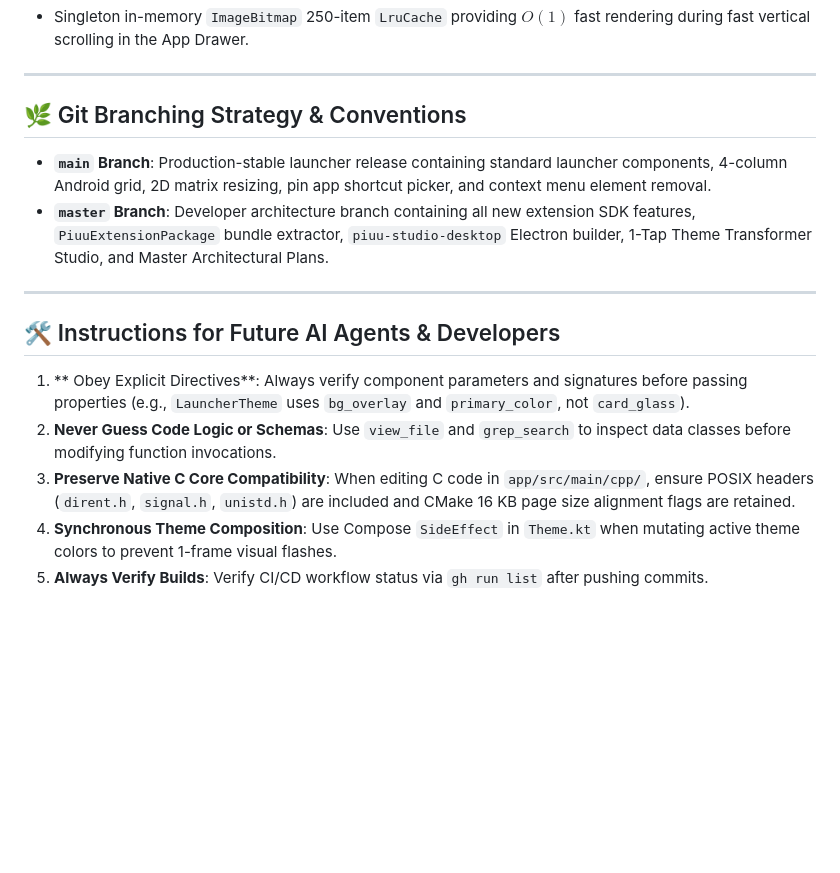
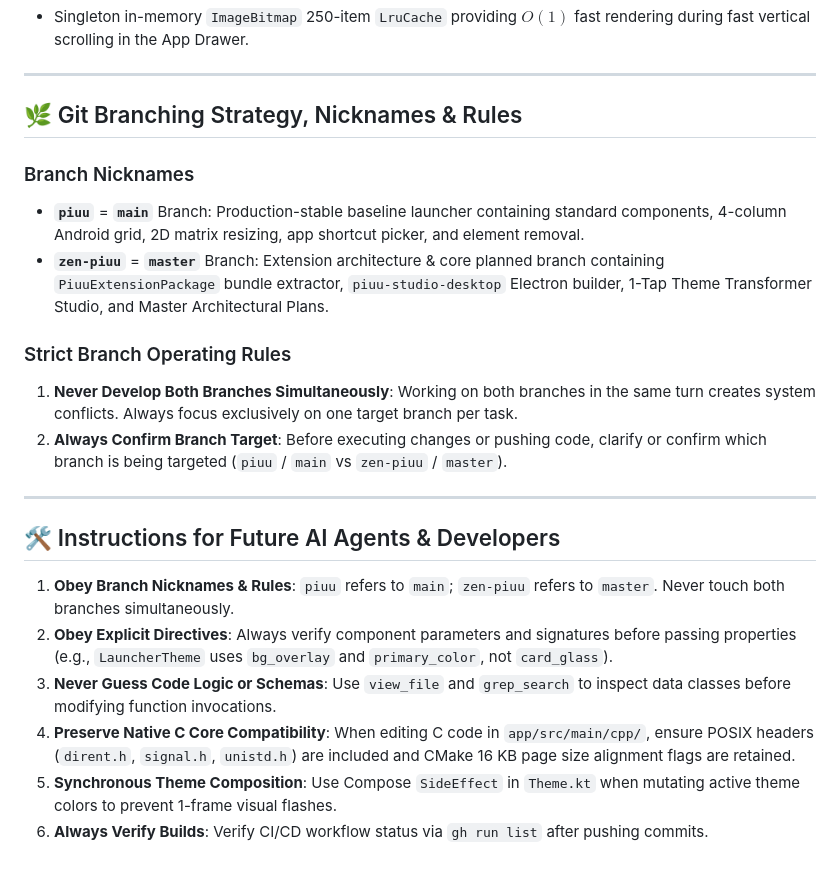
Before and after one commit to polymath-main/Piuu-Unified-Launcher-Android, a Markdown page: AGENTS.md, the part around the change. GitHub-like rendering; blank space fills up the shorter version.

Commit message:
docs: sync branch nicknames to zen-piuu

```diff
--- a/AGENTS.md
+++ b/AGENTS.md
@@ -68,17 +68,23 @@ graph TD
 
 ---
 
-## 🌿 Git Branching Strategy & Conventions
+## 🌿 Git Branching Strategy, Nicknames & Rules
 
-* **`main` Branch**: Production-stable launcher release containing standard launcher components, 4-column Android grid, 2D matrix resizing, pin app shortcut picker, and context menu element removal.
-* **`master` Branch**: Developer architecture branch containing all new extension SDK features, `PiuuExtensionPackage` bundle extractor, `piuu-studio-desktop` Electron builder, 1-Tap Theme Transformer Studio, and Master Architectural Plans.
+### Branch Nicknames
+* **`piuu`** = **`main`** Branch: Production-stable baseline launcher containing standard components, 4-column Android grid, 2D matrix resizing, app shortcut picker, and element removal.
+* **`zen-piuu`** = **`master`** Branch: Extension architecture & core planned branch containing `PiuuExtensionPackage` bundle extractor, `piuu-studio-desktop` Electron builder, 1-Tap Theme Transformer Studio, and Master Architectural Plans.
+
+### Strict Branch Operating Rules
+1. **Never Develop Both Branches Simultaneously**: Working on both branches in the same turn creates system conflicts. Always focus exclusively on one target branch per task.
+2. **Always Confirm Branch Target**: Before executing changes or pushing code, clarify or confirm which branch is being targeted (`piuu` / `main` vs `zen-piuu` / `master`).
 
 ---
 
 ## 🛠️ Instructions for Future AI Agents & Developers
 
-1. ** Obey Explicit Directives**: Always verify component parameters and signatures before passing properties (e.g., `LauncherTheme` uses `bg_overlay` and `primary_color`, not `card_glass`).
-2. **Never Guess Code Logic or Schemas**: Use `view_file` and `grep_search` to inspect data classes before modifying function invocations.
-3. **Preserve Native C Core Compatibility**: When editing C code in `app/src/main/cpp/`, ensure POSIX headers (`dirent.h`, `signal.h`, `unistd.h`) are included and CMake 16 KB page size alignment flags are retained.
-4. **Synchronous Theme Composition**: Use Compose `SideEffect` in `Theme.kt` when mutating active theme colors to prevent 1-frame visual flashes.
-5. **Always Verify Builds**: Verify CI/CD workflow status via `gh run list` after pushing commits.
+1. **Obey Branch Nicknames & Rules**: `piuu` refers to `main`; `zen-piuu` refers to `master`. Never touch both branches simultaneously.
+2. **Obey Explicit Directives**: Always verify component parameters and signatures before passing properties (e.g., `LauncherTheme` uses `bg_overlay` and `primary_color`, not `card_glass`).
+3. **Never Guess Code Logic or Schemas**: Use `view_file` and `grep_search` to inspect data classes before modifying function invocations.
+4. **Preserve Native C Core Compatibility**: When editing C code in `app/src/main/cpp/`, ensure POSIX headers (`dirent.h`, `signal.h`, `unistd.h`) are included and CMake 16 KB page size alignment flags are retained.
+5. **Synchronous Theme Composition**: Use Compose `SideEffect` in `Theme.kt` when mutating active theme colors to prevent 1-frame visual flashes.
+6. **Always Verify Builds**: Verify CI/CD workflow status via `gh run list` after pushing commits.
```
